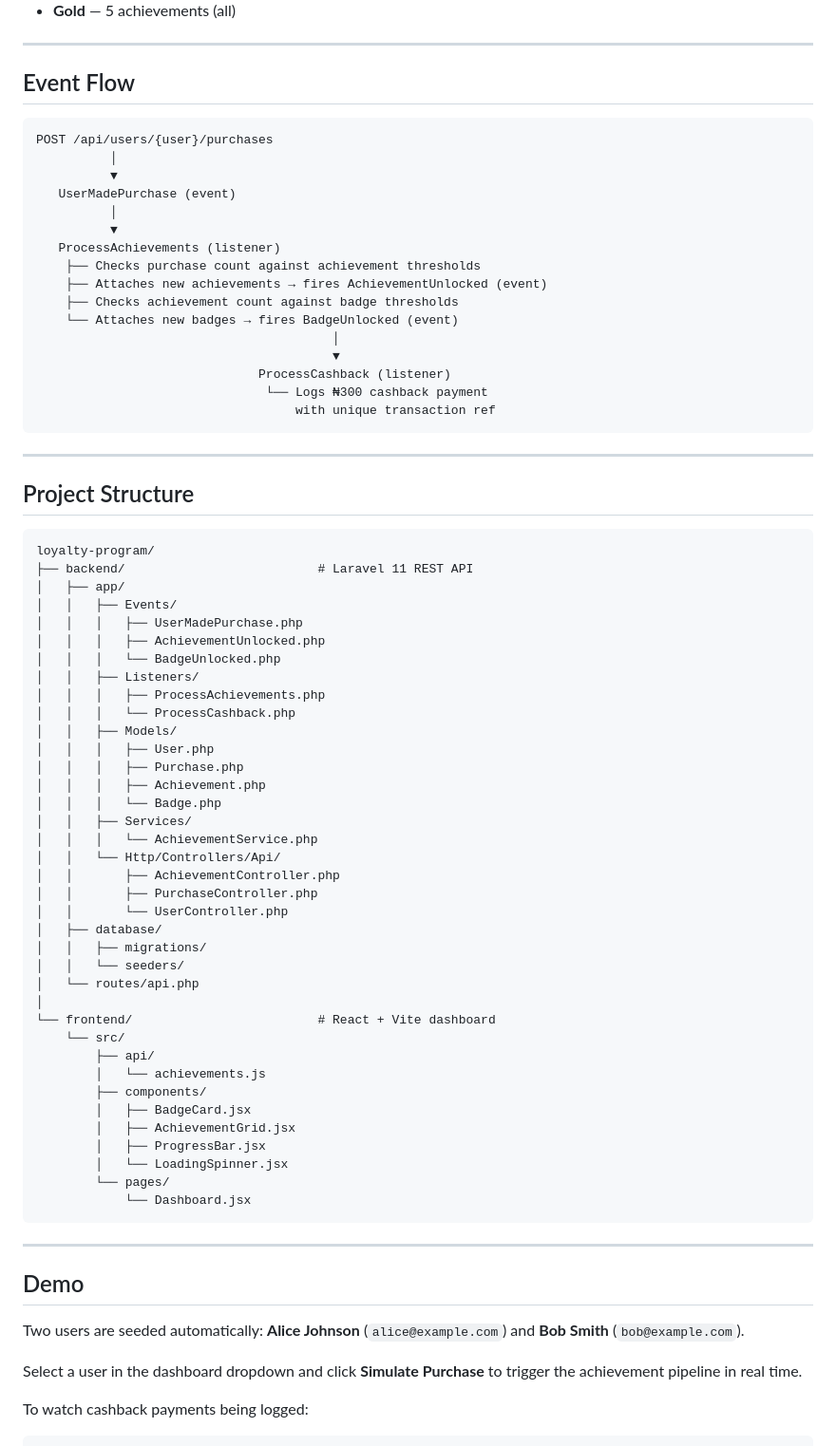
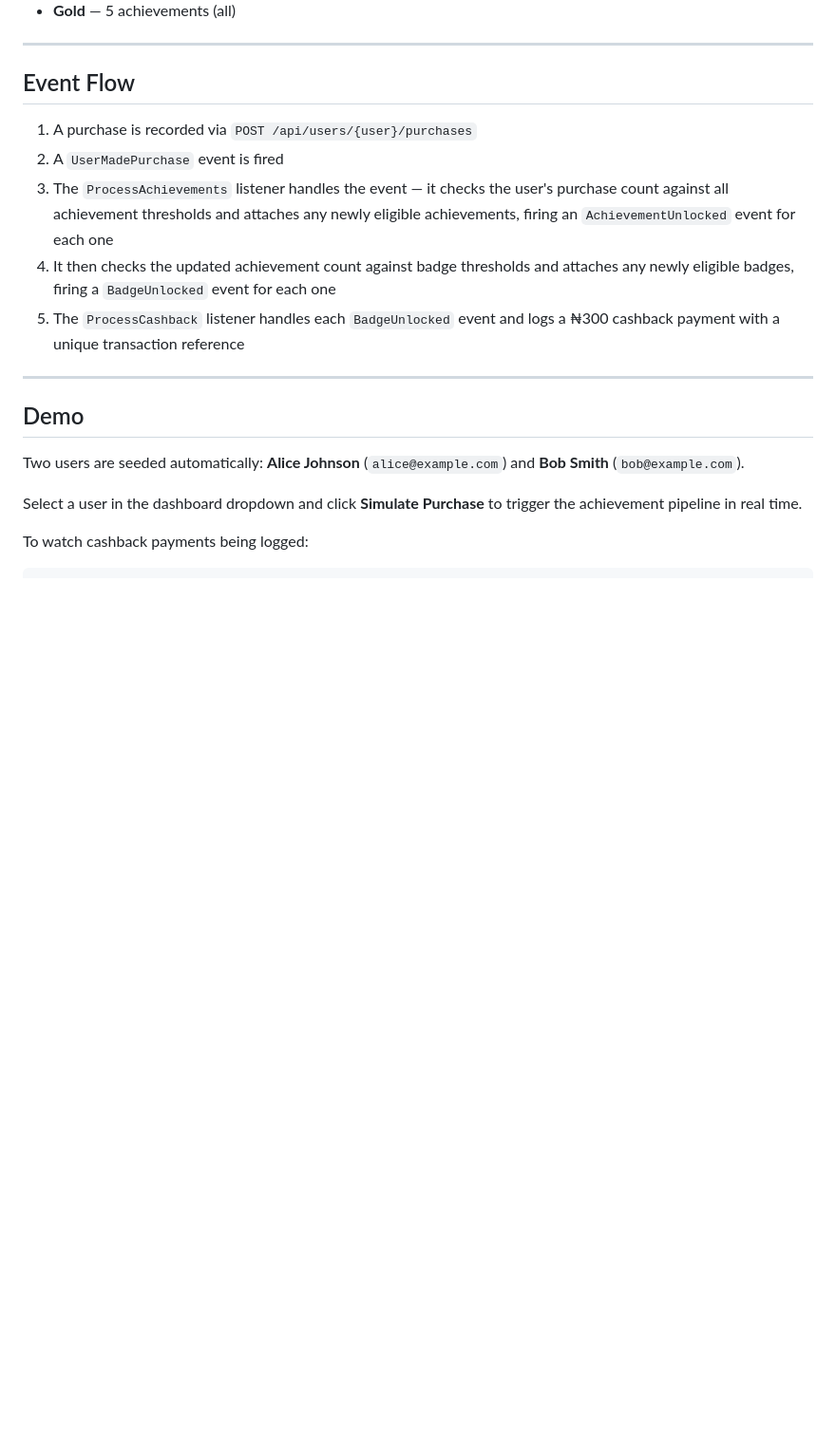
Before and after one commit to Ifeoluwa5983/loyalty-program, a Markdown page: README.md, the part around the change. Shown at 95% size. Rendered like a GitHub page; blank space fills up the shorter version.

Commit message:
docs: convert event flow to list format and remove project structure section

````diff
--- a/README.md
+++ b/README.md
@@ -120,68 +120,11 @@ Badges are granted based on the number of achievements earned. Each badge unlock
 
 ## Event Flow
 
-```
-POST /api/users/{user}/purchases
-          │
-          ▼
-   UserMadePurchase (event)
-          │
-          ▼
-   ProcessAchievements (listener)
-    ├── Checks purchase count against achievement thresholds
-    ├── Attaches new achievements → fires AchievementUnlocked (event)
-    ├── Checks achievement count against badge thresholds
-    └── Attaches new badges → fires BadgeUnlocked (event)
-                                        │
-                                        ▼
-                              ProcessCashback (listener)
-                               └── Logs ₦300 cashback payment
-                                   with unique transaction ref
-```
-
----
-
-## Project Structure
-
-```
-loyalty-program/
-├── backend/                          # Laravel 11 REST API
-│   ├── app/
-│   │   ├── Events/
-│   │   │   ├── UserMadePurchase.php
-│   │   │   ├── AchievementUnlocked.php
-│   │   │   └── BadgeUnlocked.php
-│   │   ├── Listeners/
-│   │   │   ├── ProcessAchievements.php
-│   │   │   └── ProcessCashback.php
-│   │   ├── Models/
-│   │   │   ├── User.php
-│   │   │   ├── Purchase.php
-│   │   │   ├── Achievement.php
-│   │   │   └── Badge.php
-│   │   ├── Services/
-│   │   │   └── AchievementService.php
-│   │   └── Http/Controllers/Api/
-│   │       ├── AchievementController.php
-│   │       ├── PurchaseController.php
-│   │       └── UserController.php
-│   ├── database/
-│   │   ├── migrations/
-│   │   └── seeders/
-│   └── routes/api.php
-│
-└── frontend/                         # React + Vite dashboard
-    └── src/
-        ├── api/
-        │   └── achievements.js
-        ├── components/
-        │   ├── BadgeCard.jsx
-        │   ├── AchievementGrid.jsx
-        │   ├── ProgressBar.jsx
-        │   └── LoadingSpinner.jsx
-        └── pages/
-            └── Dashboard.jsx
-```
+1. A purchase is recorded via `POST /api/users/{user}/purchases`
+2. A `UserMadePurchase` event is fired
+3. The `ProcessAchievements` listener handles the event — it checks the user's purchase count against all achievement thresholds and attaches any newly eligible achievements, firing an `AchievementUnlocked` event for each one
+4. It then checks the updated achievement count against badge thresholds and attaches any newly eligible badges, firing a `BadgeUnlocked` event for each one
+5. The `ProcessCashback` listener handles each `BadgeUnlocked` event and logs a ₦300 cashback payment with a unique transaction reference
 
 ---
 
````
